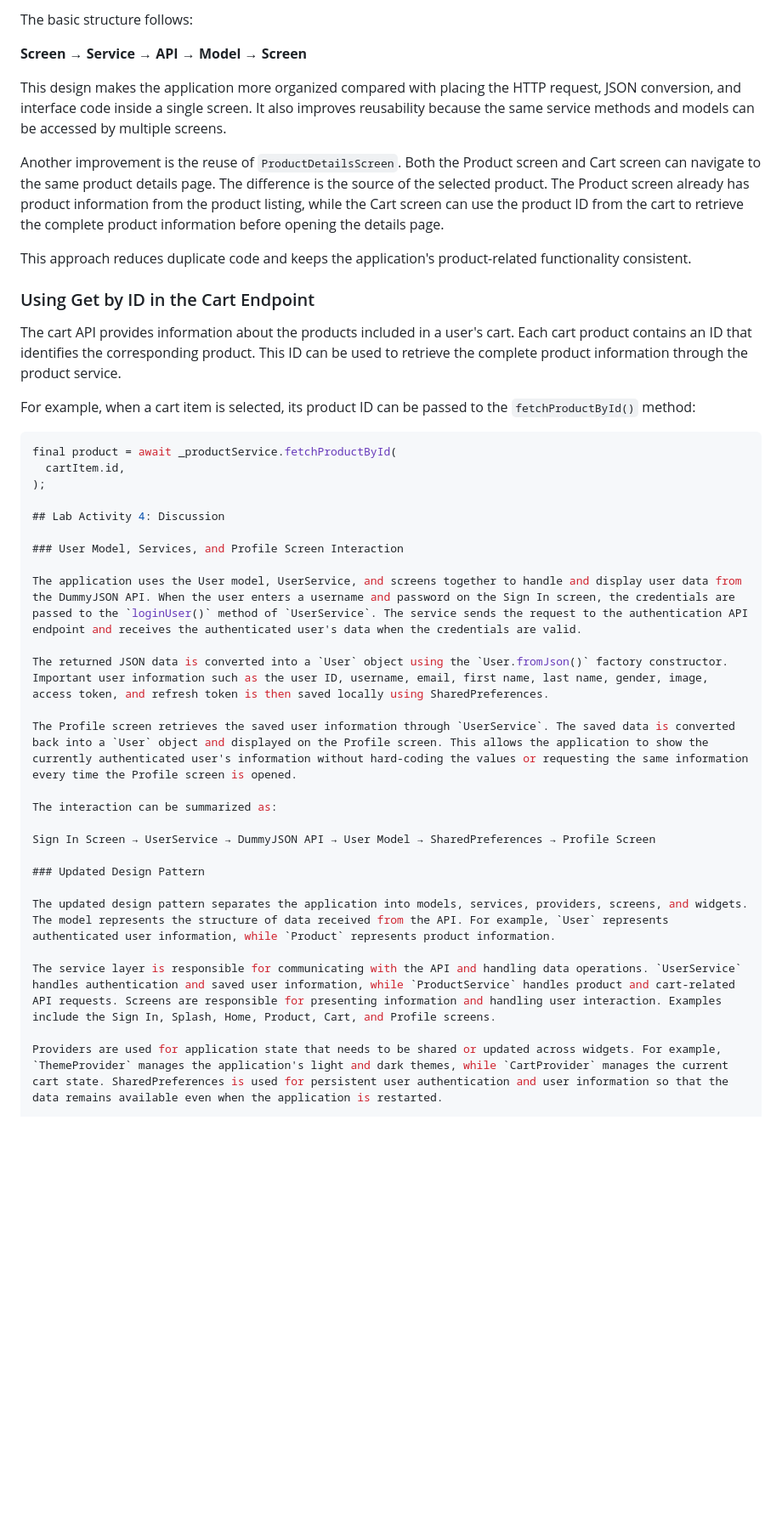
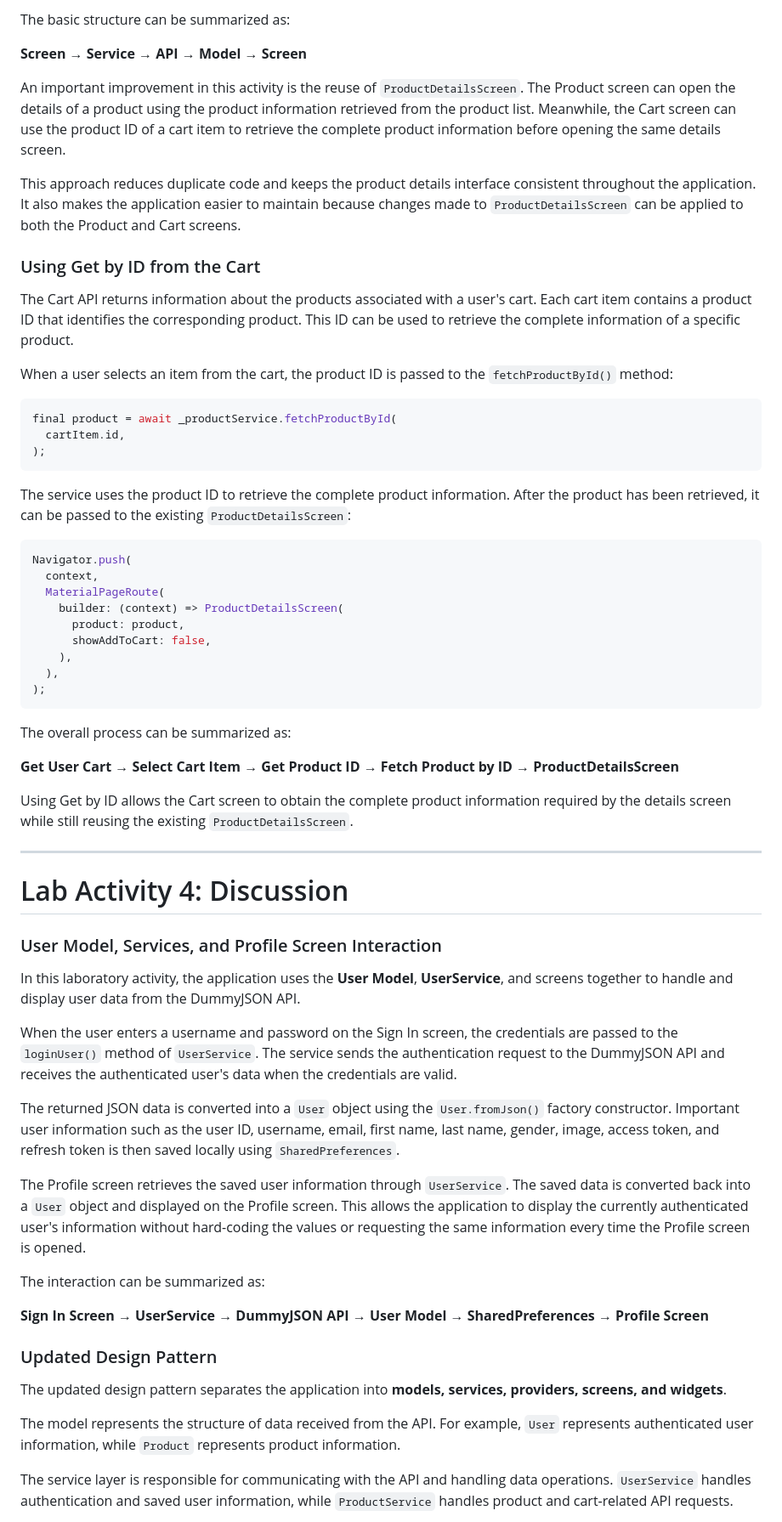
Before and after one commit to pillowwillowow/advmobprog2627, a Markdown page: README.md, the part around one of its changes. Shown at 85% size. GitHub-like rendering; blank space fills up the shorter version.

Commit message:
updated
updated the lab act discussions

````diff
--- a/README.md
+++ b/README.md
@@ -51,44 +60,67 @@ The updated design in this activity improves the separation of responsibilities
 
-The basic structure follows:
+The basic structure can be summarized as:
 
 **Screen → Service → API → Model → Screen**
 
-This design makes the application more organized compared with placing the HTTP request, JSON conversion, and interface code inside a single screen. It also improves reusability because the same service methods and models can be accessed by multiple screens.
+An important improvement in this activity is the reuse of `ProductDetailsScreen`. The Product screen can open the details of a product using the product information retrieved from the product list. Meanwhile, the Cart screen can use the product ID of a cart item to retrieve the complete product information before opening the same details screen.
 
-Another improvement is the reuse of `ProductDetailsScreen`. Both the Product screen and Cart screen can navigate to the same product details page. The difference is the source of the selected product. The Product screen already has product information from the product listing, while the Cart screen can use the product ID from the cart to retrieve the complete product information before opening the details page.
+This approach reduces duplicate code and keeps the product details interface consistent throughout the application. It also makes the application easier to maintain because changes made to `ProductDetailsScreen` can be applied to both the Product and Cart screens.
 
-This approach reduces duplicate code and keeps the application's product-related functionality consistent.
+### Using Get by ID from the Cart
 
-### Using Get by ID in the Cart Endpoint
+The Cart API returns information about the products associated with a user's cart. Each cart item contains a product ID that identifies the corresponding product. This ID can be used to retrieve the complete information of a specific product.
 
-The cart API provides information about the products included in a user's cart. Each cart product contains an ID that identifies the corresponding product. This ID can be used to retrieve the complete product information through the product service.
-
-For example, when a cart item is selected, its product ID can be passed to the `fetchProductById()` method:
+When a user selects an item from the cart, the product ID is passed to the `fetchProductById()` method:
 
 ```dart
 final product = await _productService.fetchProductById(
   cartItem.id,
 );
+```
 
-## Lab Activity 4: Discussion
+The service uses the product ID to retrieve the complete product information. After the product has been retrieved, it can be passed to the existing `ProductDetailsScreen`:
+
+```dart
+Navigator.push(
+  context,
+  MaterialPageRoute(
+    builder: (context) => ProductDetailsScreen(
+      product: product,
+      showAddToCart: false,
+    ),
+  ),
+);
+```
+
+The overall process can be summarized as:
+
+**Get User Cart → Select Cart Item → Get Product ID → Fetch Product by ID → ProductDetailsScreen**
+
+Using Get by ID allows the Cart screen to obtain the complete product information required by the details screen while still reusing the existing `ProductDetailsScreen`.
+
+---
+
+# Lab Activity 4: Discussion
 
 ### User Model, Services, and Profile Screen Interaction
 
-The application uses the User model, UserService, and screens together to handle and display user data from the DummyJSON API. When the user enters a username and password on the Sign In screen, the credentials are passed to the `loginUser()` method of `UserService`. The service sends the request to the authentication API endpoint and receives the authenticated user's data when the credentials are valid.
+In this laboratory activity, the application uses the **User Model**, **UserService**, and screens together to handle and display user data from the DummyJSON API.
 
-The returned JSON data is converted into a `User` object using the `User.fromJson()` factory constructor. Important user information such as the user ID, username, email, first name, last name, gender, image, access token, and refresh token is then saved locally using SharedPreferences.
+When the user enters a username and password on the Sign In screen, the credentials are passed to the `loginUser()` method of `UserService`. The service sends the authentication request to the DummyJSON API and receives the authenticated user's data when the credentials are valid.
 
-The Profile screen retrieves the saved user information through `UserService`. The saved data is converted back into a `User` object and displayed on the Profile screen. This allows the application to show the currently authenticated user's information without hard-coding the values or requesting the same information every time the Profile screen is opened.
+The returned JSON data is converted into a `User` object using the `User.fromJson()` factory constructor. Important user information such as the user ID, username, email, first name, last name, gender, image, access token, and refresh token is then saved locally using `SharedPreferences`.
+
+The Profile screen retrieves the saved user information through `UserService`. The saved data is converted back into a `User` object and displayed on the Profile screen. This allows the application to display the currently authenticated user's information without hard-coding the values or requesting the same information every time the Profile screen is opened.
 
 The interaction can be summarized as:
 
-Sign In Screen → UserService → DummyJSON API → User Model → SharedPreferences → Profile Screen
+**Sign In Screen → UserService → DummyJSON API → User Model → SharedPreferences → Profile Screen**
 
 ### Updated Design Pattern
 
-The updated design pattern separates the application into models, services, providers, screens, and widgets. The model represents the structure of data received from the API. For example, `User` represents authenticated user information, while `Product` represents product information.
+The updated design pattern separates the application into **models, services, providers, screens, and widgets**.
 
-The service layer is responsible for communicating with the API and handling data operations. `UserService` handles authentication and saved user information, while `ProductService` handles product and cart-related API requests. Screens are responsible for presenting information and handling user interaction. Examples include the Sign In, Splash, Home, Product, Cart, and Profile screens.
+The model represents the structure of data received from the API. For example, `User` represents authenticated user information, while `Product` represents product information.
 
-Providers are used for application state that needs to be shared or updated across widgets. For example, `ThemeProvider` manages the application's light and dark themes, while `CartProvider` manages the current cart state. SharedPreferences is used for persistent user authentication and user information so that the data remains available even when the application is restarted.
+The service layer is responsible for communicating with the API and handling data operations. `UserService` handles authentication and saved user information, while `ProductService` handles product and cart-related API requests.
 
````
Also changed, not shown: other parts of README.md (+66 -35 lines).
